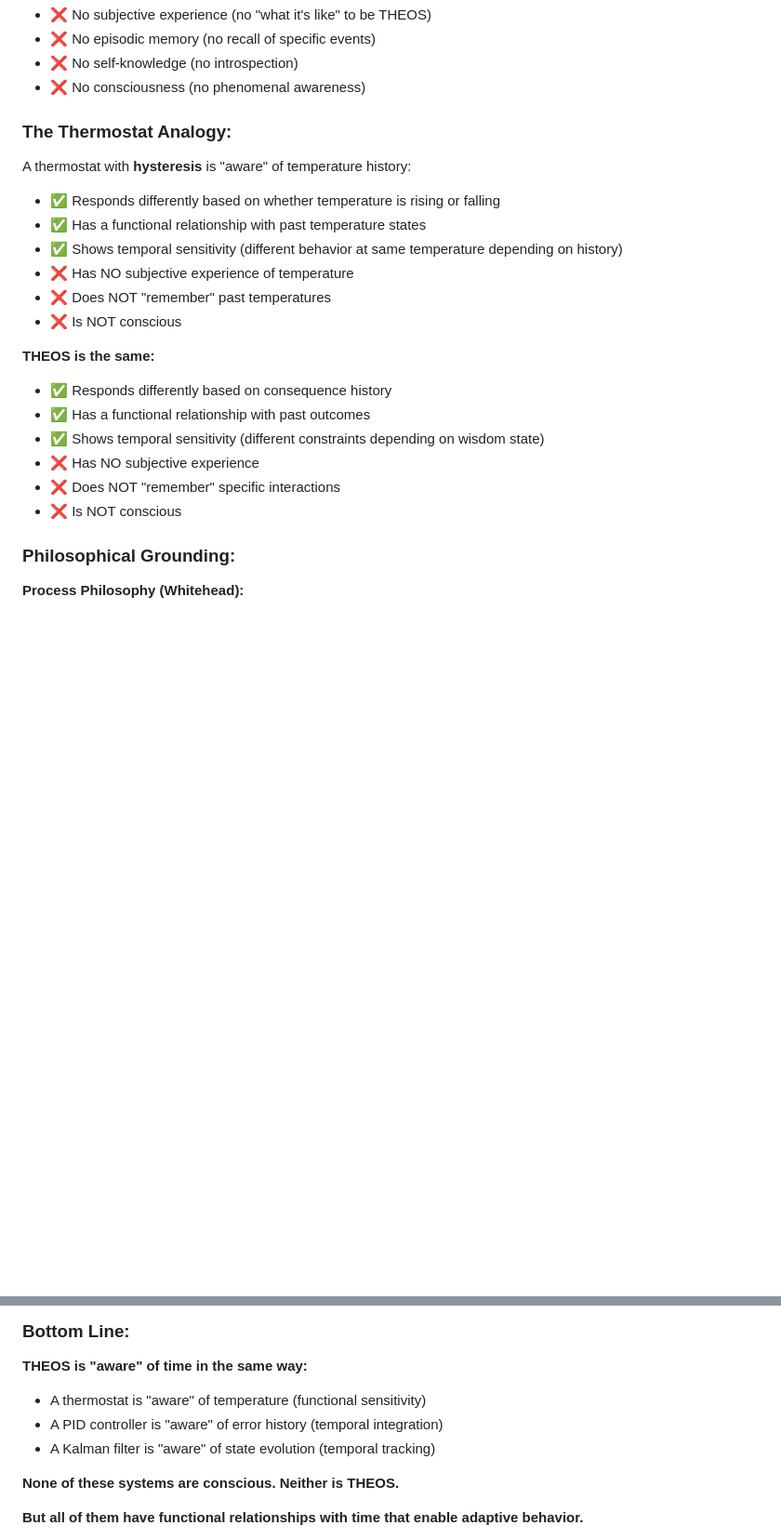
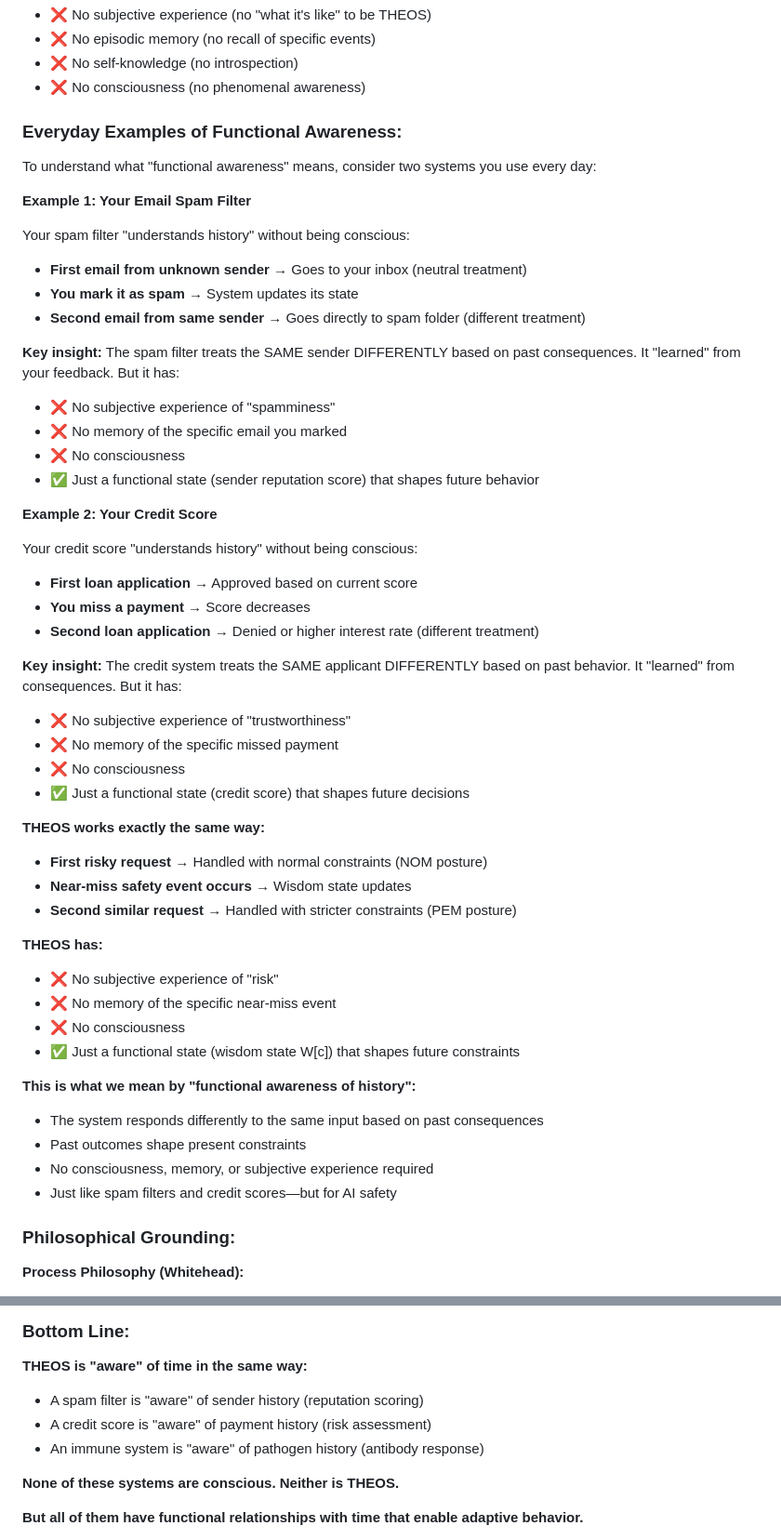
Before and after one commit to SirRicSteel/TheosResearch.org, a Markdown page: governance/THEOS_FAQ.md, 2 parts joined by grey strips. Shown at 93% size. Rendered like a GitHub page; blank space fills up the shorter version.

Commit message:
Revise FAQ functional awareness section with clearer analogies
- Replace thermostat/hysteresis (technical) with spam filter and credit score (universal)
- Add detailed step-by-step examples everyone can understand
- Emphasize 'understands history' framing
- Show THEOS works exactly like spam filters and credit scores
- No technical background required to understand
- Makes functional awareness immediately relatable

```diff
--- a/governance/THEOS_FAQ.md
+++ b/governance/THEOS_FAQ.md
@@ -281,23 +281,55 @@ Where:
 - ❌ No self-knowledge (no introspection)
 - ❌ No consciousness (no phenomenal awareness)
 
-### The Thermostat Analogy:
+### Everyday Examples of Functional Awareness:
 
-A thermostat with **hysteresis** is "aware" of temperature history:
-- ✅ Responds differently based on whether temperature is rising or falling
-- ✅ Has a functional relationship with past temperature states
-- ✅ Shows temporal sensitivity (different behavior at same temperature depending on history)
-- ❌ Has NO subjective experience of temperature
-- ❌ Does NOT "remember" past temperatures
-- ❌ Is NOT conscious
+To understand what "functional awareness" means, consider two systems you use every day:
 
-**THEOS is the same:**
-- ✅ Responds differently based on consequence history
-- ✅ Has a functional relationship with past outcomes
-- ✅ Shows temporal sensitivity (different constraints depending on wisdom state)
-- ❌ Has NO subjective experience
-- ❌ Does NOT "remember" specific interactions
-- ❌ Is NOT conscious
+**Example 1: Your Email Spam Filter**
+
+Your spam filter "understands history" without being conscious:
+
+- **First email from unknown sender** → Goes to your inbox (neutral treatment)
+- **You mark it as spam** → System updates its state
+- **Second email from same sender** → Goes directly to spam folder (different treatment)
+
+**Key insight:** The spam filter treats the SAME sender DIFFERENTLY based on past consequences. It "learned" from your feedback. But it has:
+- ❌ No subjective experience of "spamminess"
+- ❌ No memory of the specific email you marked
+- ❌ No consciousness
+- ✅ Just a functional state (sender reputation score) that shapes future behavior
+
+**Example 2: Your Credit Score**
+
+Your credit score "understands history" without being conscious:
+
+- **First loan application** → Approved based on current score
+- **You miss a payment** → Score decreases
+- **Second loan application** → Denied or higher interest rate (different treatment)
+
+**Key insight:** The credit system treats the SAME applicant DIFFERENTLY based on past behavior. It "learned" from consequences. But it has:
+- ❌ No subjective experience of "trustworthiness"
+- ❌ No memory of the specific missed payment
+- ❌ No consciousness
+- ✅ Just a functional state (credit score) that shapes future decisions
+
+**THEOS works exactly the same way:**
+
+- **First risky request** → Handled with normal constraints (NOM posture)
+- **Near-miss safety event occurs** → Wisdom state updates
+- **Second similar request** → Handled with stricter constraints (PEM posture)
+
+**THEOS has:**
+- ❌ No subjective experience of "risk"
+- ❌ No memory of the specific near-miss event
+- ❌ No consciousness
+- ✅ Just a functional state (wisdom state W[c]) that shapes future constraints
+
+**This is what we mean by "functional awareness of history":**
+- The system responds differently to the same input based on past consequences
+- Past outcomes shape present constraints
+- No consciousness, memory, or subjective experience required
+- Just like spam filters and credit scores—but for AI safety
 
 ### Philosophical Grounding:
 
@@ -328,9 +360,9 @@ THEOS is "aware" of temporal patterns in this technical sense: it responds diffe
 ### Bottom Line:
 
 **THEOS is "aware" of time in the same way:**
-- A thermostat is "aware" of temperature (functional sensitivity)
-- A PID controller is "aware" of error history (temporal integration)
-- A Kalman filter is "aware" of state evolution (temporal tracking)
+- A spam filter is "aware" of sender history (reputation scoring)
+- A credit score is "aware" of payment history (risk assessment)
+- An immune system is "aware" of pathogen history (antibody response)
 
 **None of these systems are conscious. Neither is THEOS.**
 
```
